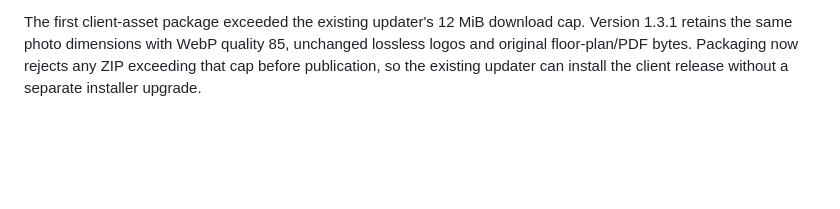
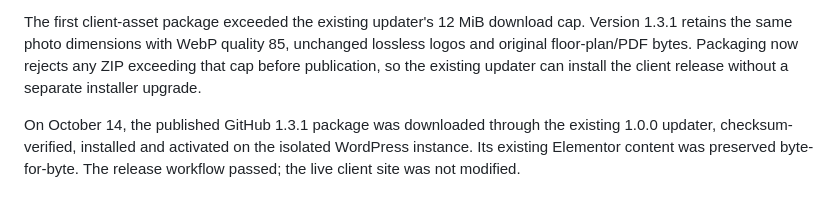
Before and after one commit to Vynuro/Eolla-Hills, a Markdown page: docs/development.md, the part around the change. Drawn GitHub-style; blank space fills up the shorter version.

Commit message:
Record successful published client release installation check

```diff
--- a/docs/development.md
+++ b/docs/development.md
@@ -66,3 +66,5 @@ After installing the code release on an existing WordPress site, use the separat
 Local 1.3.1 verification passed: PHP syntax, deterministic template/package validation, five responsive viewports, gallery/hero/carousel interactions, client facts and assets, original PDF/floor-plan integrity, content backup/apply/restore and an actual Elementor heading edit/publish/frontend check/restore. The larger native document took longer to render in the memory-constrained local editor, so the editor test allows four minutes for initial rendering. Frontend browser checks remain unchanged.
 
 The first client-asset package exceeded the existing updater's 12 MiB download cap. Version 1.3.1 retains the same photo dimensions with WebP quality 85, unchanged lossless logos and original floor-plan/PDF bytes. Packaging now rejects any ZIP exceeding that cap before publication, so the existing updater can install the client release without a separate installer upgrade.
+
+On October 14, the published GitHub 1.3.1 package was downloaded through the existing 1.0.0 updater, checksum-verified, installed and activated on the isolated WordPress instance. Its existing Elementor content was preserved byte-for-byte. The release workflow passed; the live client site was not modified.
```
